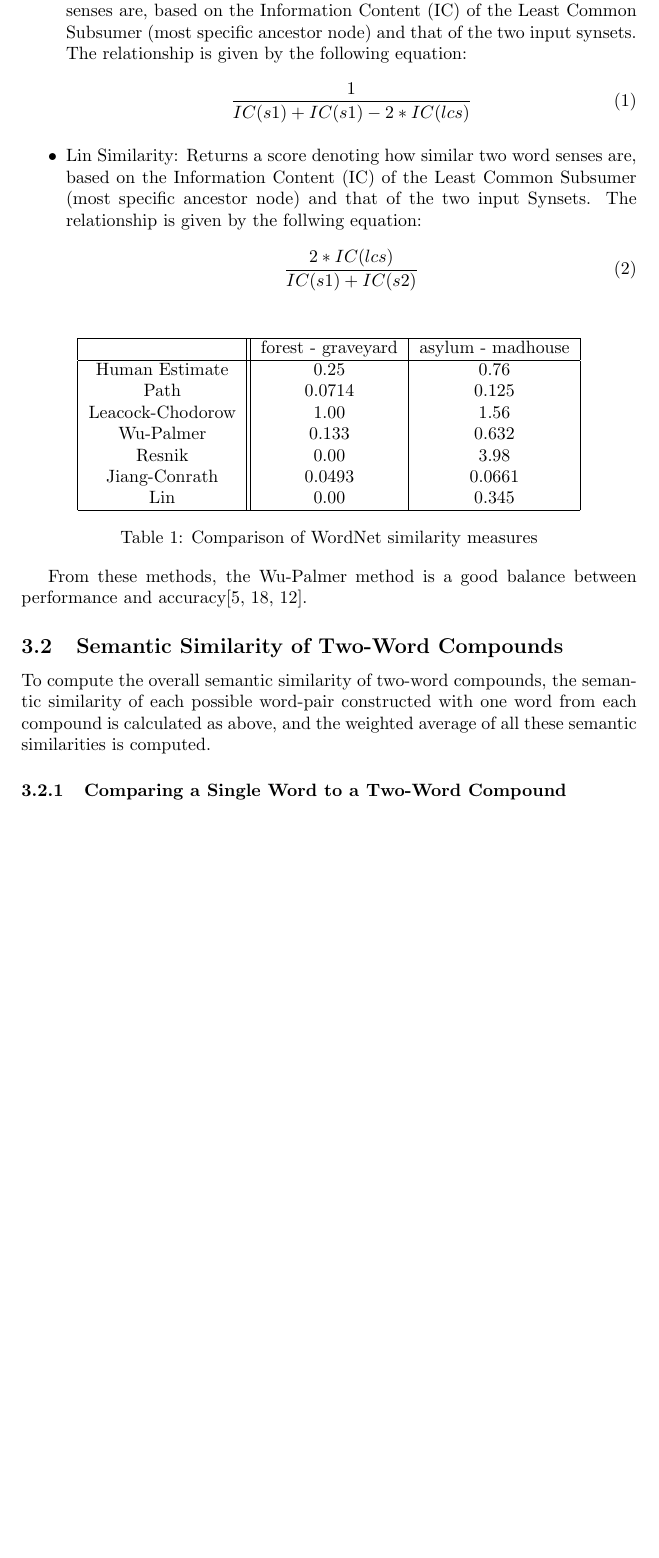
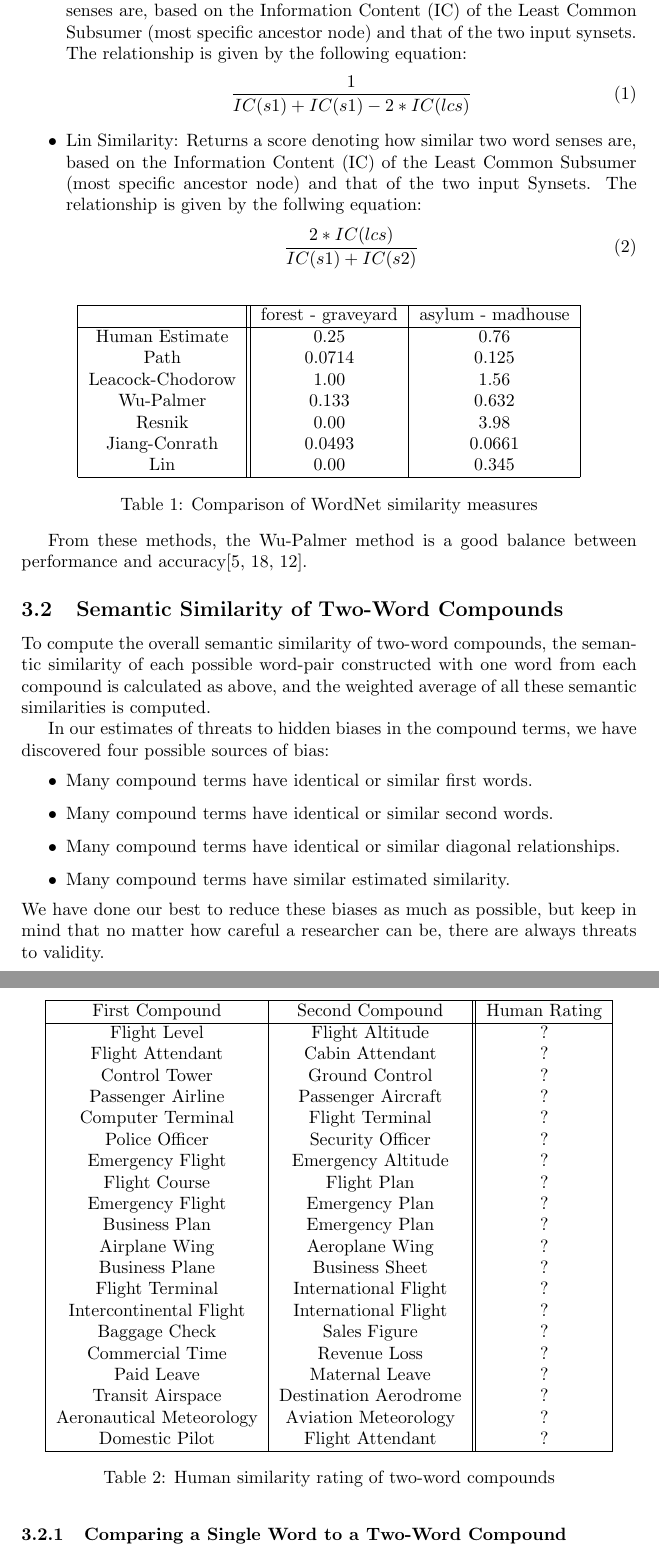
Before and after one commit to RELabUU/concept-suggestor, a LaTeX thesis (Thesis/Concept Suggestor.tex): part of page 4 of 8 before the commit and two parts of pages 4 and 5 of 9 after it, the two joined at a grey line, cut so that both start at the same text, the shorter picture padded with empty space. Compiled offline with pdfLaTeX.

Commit message:
Added some information on compound terms, and excel file containing them.

```diff
--- a/Thesis/Concept Suggestor.tex
+++ b/Thesis/Concept Suggestor.tex
@@ -133,7 +133,7 @@ WordNet offers six methods to measure similarity\cite{pedersen2004wordnet}. % TO
 	\hline
 \end{tabular}
 \caption{Comparison of WordNet similarity measures} % Human estimates taken from budanitsky2006evaluating
-\label{table:1}
+\label{table:wordnetsimilarity}
 \end{table}
 
 From these methods, the Wu-Palmer method is a good balance between performance and accuracy\cite{budanitsky2006evaluating,seco2004intrinsic,mihalcea2006corpus}.
@@ -141,6 +141,47 @@ From these methods, the Wu-Palmer method is a good balance between performance a
 \subsection{Semantic Similarity of Two-Word Compounds}
 
 To compute the overall semantic similarity of two-word compounds, the semantic similarity of each possible word-pair constructed with one word from each compound is calculated as above, and the weighted average of all these semantic similarities is computed.
+
+In our estimates of threats to hidden biases in the compound terms, we have discovered four possible sources of bias:
+\begin{itemize}
+	\item Many compound terms have identical or similar first words.
+	\item Many compound terms have identical or similar second words.
+	\item Many compound terms have identical or similar diagonal relationships.
+	\item Many compound terms have similar estimated similarity.
+\end{itemize}
+We have done our best to reduce these biases as much as possible, but keep in mind that no matter how careful a researcher can be, there are always threats to validity.
+
+\begin{table}[h!]
+\centering
+\begin{tabular}{|c|c||c|}
+	\hline
+	First Compound & Second Compound & Human Rating \\
+	\hline
+	Flight Level & Flight Altitude & ? \\
+	Flight Attendant & Cabin Attendant & ? \\
+	Control Tower & Ground Control & ? \\
+	Passenger Airline & Passenger Aircraft & ? \\
+	Computer Terminal & Flight Terminal & ? \\
+	Police Officer & Security Officer & ? \\
+	Emergency Flight & Emergency Altitude & ? \\
+	Flight Course & Flight Plan & ? \\
+	Emergency Flight & Emergency Plan & ? \\
+	Business Plan & Emergency Plan & ? \\
+	Airplane Wing & Aeroplane Wing & ? \\
+	Business Plane & Business Sheet & ? \\
+	Flight Terminal & International Flight & ? \\
+	Intercontinental Flight & International Flight & ? \\
+	Baggage Check & Sales Figure & ? \\
+	Commercial Time & Revenue Loss & ? \\
+	Paid Leave & Maternal Leave & ? \\
+	Transit Airspace & Destination Aerodrome & ? \\
+	Aeronautical Meteorology & Aviation Meteorology & ? \\
+	Domestic Pilot & Flight Attendant & ? \\
+	\hline
+\end{tabular}
+\caption{Human similarity rating of two-word compounds}
+\label{table:humancompoundsimilarity}
+\end{table}
 
 \subsubsection{Comparing a Single Word to a Two-Word Compound}
 
```
Also changed, not shown: Thesis/Concept Suggestor.tex (2 more changed lines), 1 other file.
